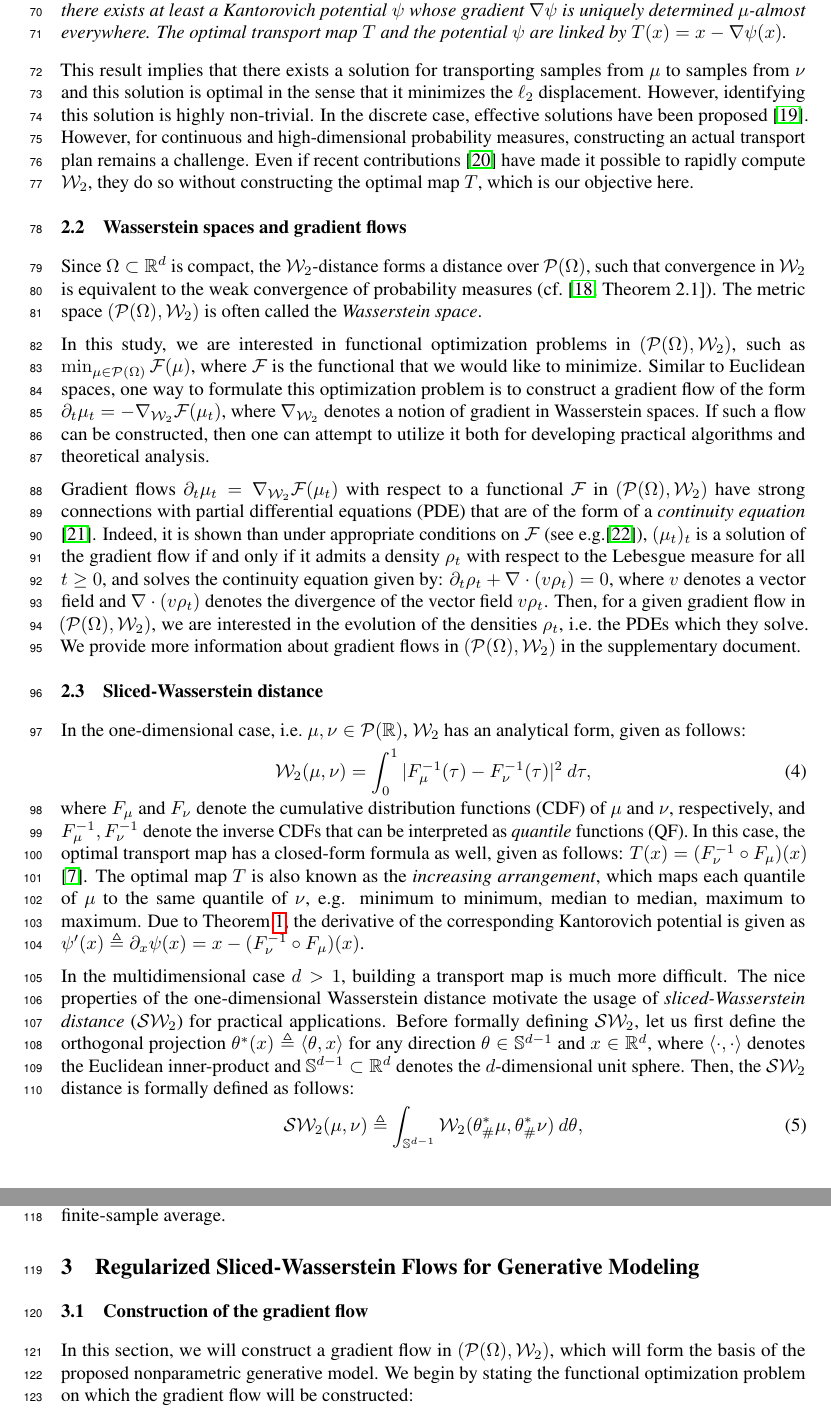
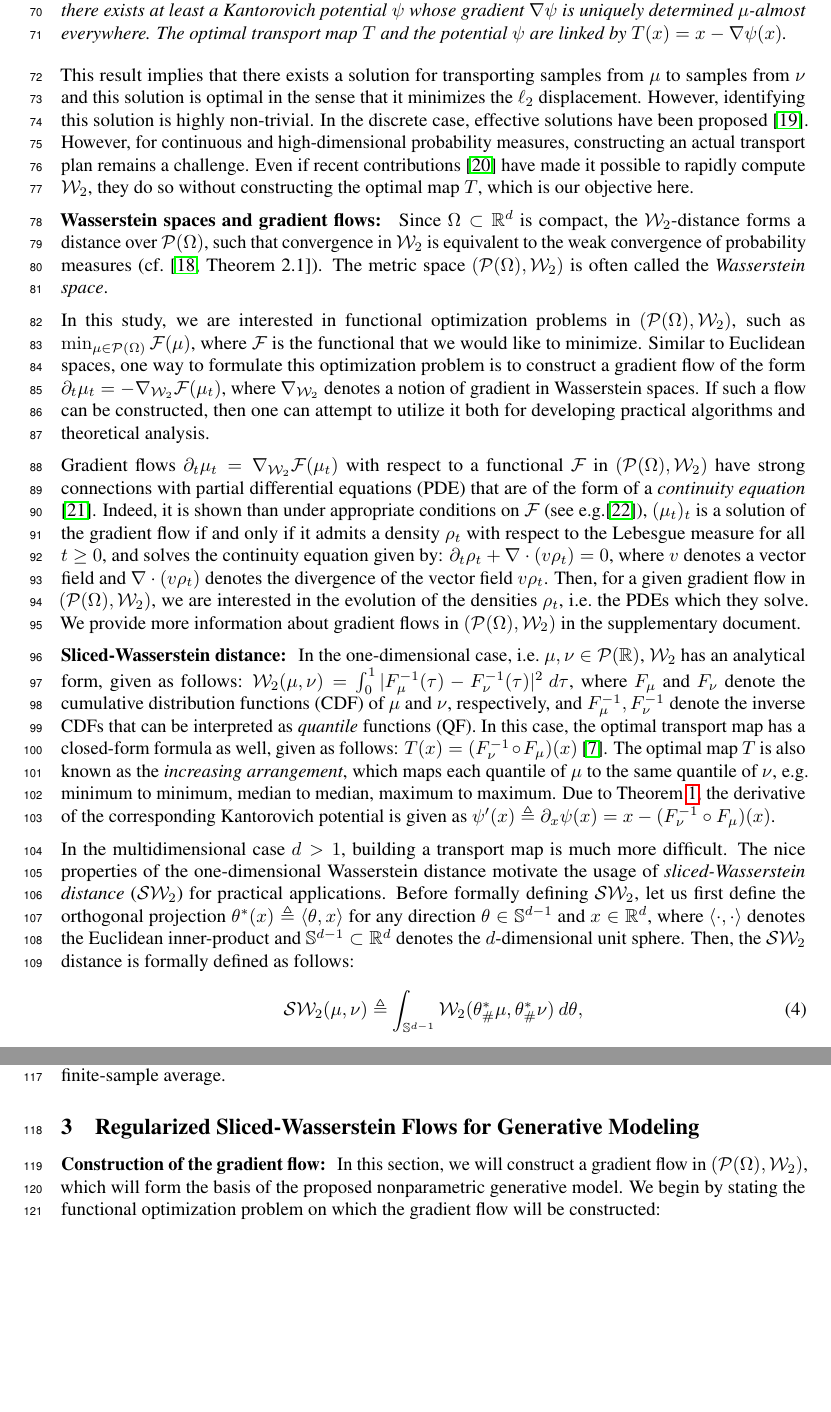
Before and after one commit to aliutkus/swf, a LaTeX paper (NIPS2018/nips_2018_sketchmcmc.tex, which reads NIPS2018/method.tex, NIPS2018/tech_bg.tex): two parts of pages 3 and 4 of 11 before the commit and two parts of pages 3 and 4 of 10 after it, joined at a grey line, cut so that both start at the same text, the shorter picture padded with empty space. Compiled offline with pdfLaTeX.

Commit message:
restructure

```diff
--- a/NIPS2018/method.tex
+++ b/NIPS2018/method.tex
@@ -2,7 +2,7 @@
 
 \section{Regularized Sliced-Wasserstein Flows for Generative Modeling}
 
-\subsection{Construction of the gradient flow}
+
 
 % \begin{itemize}
 % \item Start from the flow given in \cite{bonnotte2013unidimensional} and discuss the limitations
@@ -40,6 +40,12 @@
 % \end{align}
 % where $\frac{\delta \F}{\delta \rho}(\rho)$ denotes the first variation of $\F$.
 
+% \subsection{Construction of the gradient flow}
+
+\vspace{-5pt}
+
+\textbf{Construction of the gradient flow: }
+%
 In this section, we will construct a gradient flow in $(\PS(\Omega),\W)$, which will form the basis of the proposed nonparametric generative model. We begin by stating the functional optimization problem on which the gradient flow will be constructed:
 \begin{align}
 \min_\mu \Bigl\{ \F_\lambda(\mu) \triangleq  \frac1{2} \SW^2(\mu, \nu) + \lambda \He(\mu) \Bigr\}, \label{eqn:sw_optim}
--- a/NIPS2018/tech_bg.tex
+++ b/NIPS2018/tech_bg.tex
@@ -41,9 +44,10 @@ Assume that  $\mu$ is absolutely continuous with respect to the Lebesgue measure
 This result implies that there exists a solution for transporting samples from $\mu$ to samples from $\nu$ and this solution is optimal in the sense that it minimizes the $\ell_2$ displacement. However, identifying this solution is highly non-trivial. In the discrete case, effective solutions have been proposed \cite{cuturi2013sinkhorn}. However, for continuous and high-dimensional probability measures, constructing an actual transport plan remains a challenge. Even if recent contributions \cite{genevay2016stochastic} have made it possible to rapidly compute $\W$, they do so without constructing the optimal map $T$, which is our objective here.
 
 
-\subsection{Wasserstein spaces and gradient flows}
+% \subsection{Wasserstein spaces and gradient flows}
 
-
+\textbf{Wasserstein spaces and gradient flows: }
+%
 Since $\Omega \subset \R^d$ is compact, the $\W$-distance forms a distance over $\PS(\Omega)$, such that convergence in $\W$ is equivalent to the weak convergence of probability measures (cf.\ \cite[Theorem 2.1]{santambrogio2010introduction}). The metric space $(\PS(\Omega),\W) $ is often called the \emph{Wasserstein space}.
 
 In this study, we are interested in functional optimization problems in $(\PS(\Omega),\W)$, such as $\min_{\mu\in\PS(\Omega)} \F(\mu)$, where $\F$ is the functional that we would like to minimize. Similar to Euclidean spaces, one way to formulate this optimization problem is to construct a gradient flow of the form $\partial_t \mu_t = - \nabla_{\W} \F(\mu_t)$, where $\nabla_{\W}$ denotes a notion of gradient in Wasserstein spaces. If such a flow can be constructed, then one can attempt to utilize it both for developing practical algorithms and theoretical analysis.
@@ -69,13 +73,15 @@ We provide more information about gradient flows in $(\PS(\Omega),\W)$ in the su
 % This is formally defined by using \emph{generalized minimizing movements} .
 
 
-\subsection{Sliced-Wasserstein distance}
-\label{sec:sw}
+% \subsection{Sliced-Wasserstein distance}
+% \label{sec:sw}
 
+\textbf{Sliced-Wasserstein distance: }
+%
 In the one-dimensional case, i.e.\ $\mu,\nu \in \PS(\R)$, $\W$ has an analytical form, given as follows:
-\begin{align}
-\W(\mu,\nu) = \int_0^1 |F_\mu^{-1}(\tau) - F_\nu^{-1}(\tau)|^2 \> d\tau,\label{eq:W1D}
-\end{align}
+% \begin{align}
+$\W(\mu,\nu) = \int_0^1 |F_\mu^{-1}(\tau) - F_\nu^{-1}(\tau)|^2 \> d\tau$, %\label{eq:W1D}
+% \end{align}
 where $F_\mu$ and $F_\nu$ denote the cumulative distribution functions (CDF) of $\mu$ and $\nu$, respectively, and $F^{-1}_\mu, F^{-1}_\nu$ denote the inverse CDFs that can be interpreted as \emph{quantile} functions (QF).
 %
 In this case, the optimal transport map has a closed-form formula as well, given as follows: $T(x) = (F_\nu^{-1} \circ F_\mu) (x)$ \cite{villani2008optimal}. The optimal map $T$ is also known as the \emph{increasing arrangement}, which maps each quantile of $\mu$ to the same quantile of $\nu$, e.g. minimum to minimum, median to median, maximum to maximum.
```
Also changed, not shown: NIPS2018/analysis_main.tex (+3 -4 lines), NIPS2018/method.tex (16 more changed lines), NIPS2018/tech_bg.tex (5 more changed lines).
